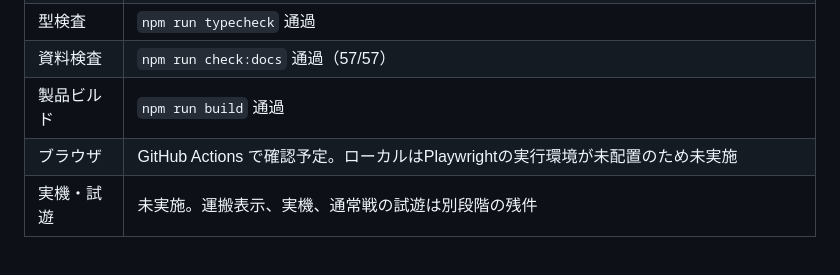
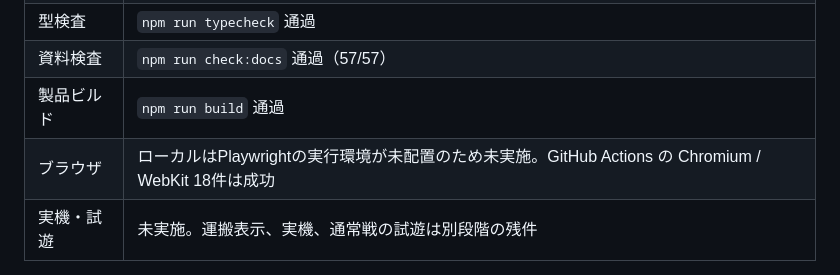
Before and after one commit to chameleonjp-lab/semekome, a Markdown page: docs/TEST_REPORT.md, the part around the change. Drawn GitHub-style.

Commit message:
docs: record successful browser workflow

```diff
--- a/docs/TEST_REPORT.md
+++ b/docs/TEST_REPORT.md
@@ -11,7 +11,7 @@
 |型検査|`npm run typecheck` 通過|
 |資料検査|`npm run check:docs` 通過（57/57）|
 |製品ビルド|`npm run build` 通過|
-|ブラウザ|GitHub Actions で確認予定。ローカルはPlaywrightの実行環境が未配置のため未実施|
+|ブラウザ|ローカルはPlaywrightの実行環境が未配置のため未実施。GitHub Actions の Chromium / WebKit 18件は成功|
 |実機・試遊|未実施。運搬表示、実機、通常戦の試遊は別段階の残件|
 
 共通移動は `move_actor` の正規入力だけを使い、閉じた門や所在不一致の運搬手へ入力を作らない。今回のDraft PRを床枠への受渡し、共通物流全体、R3全体、R2全体、通常戦完成とは扱わない。
```
